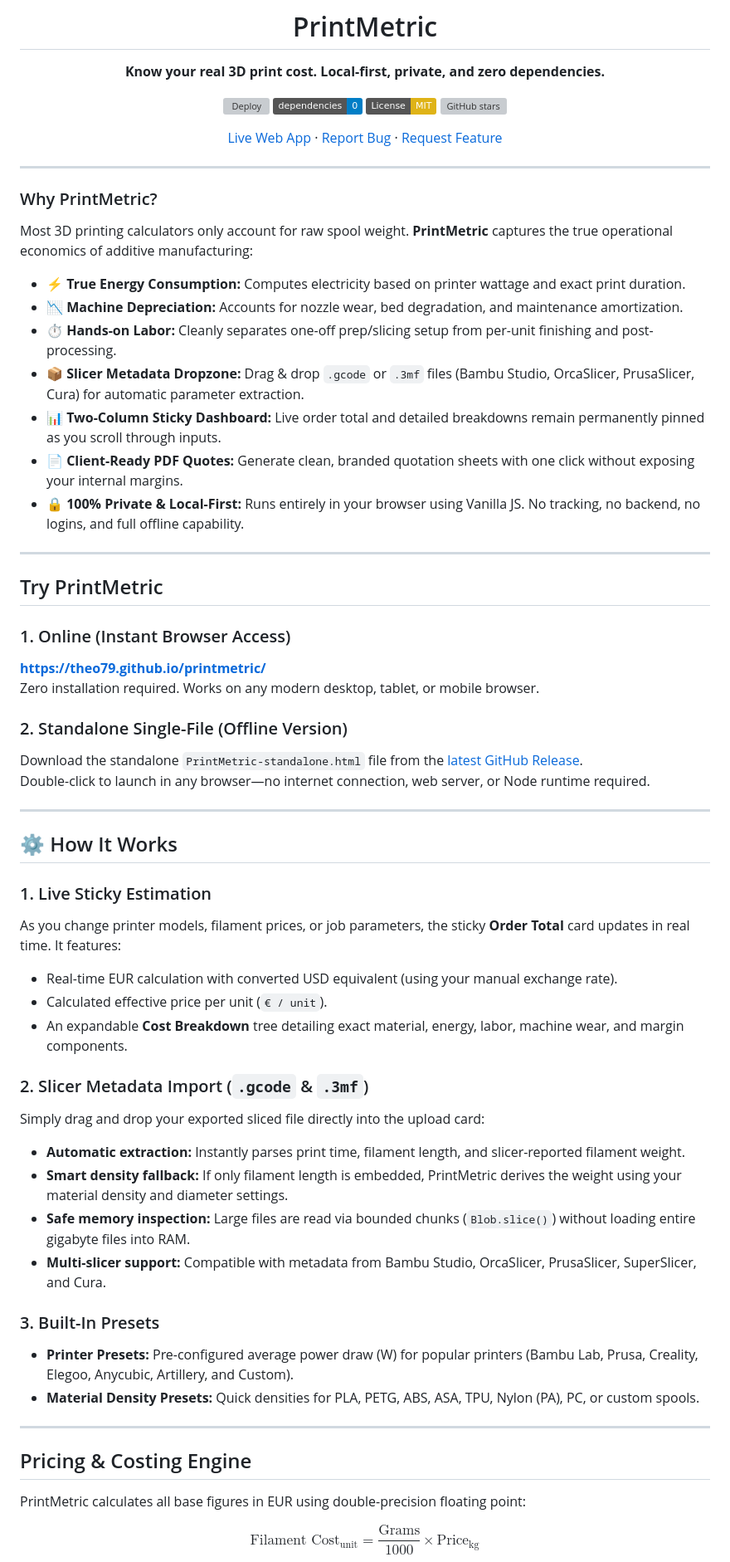
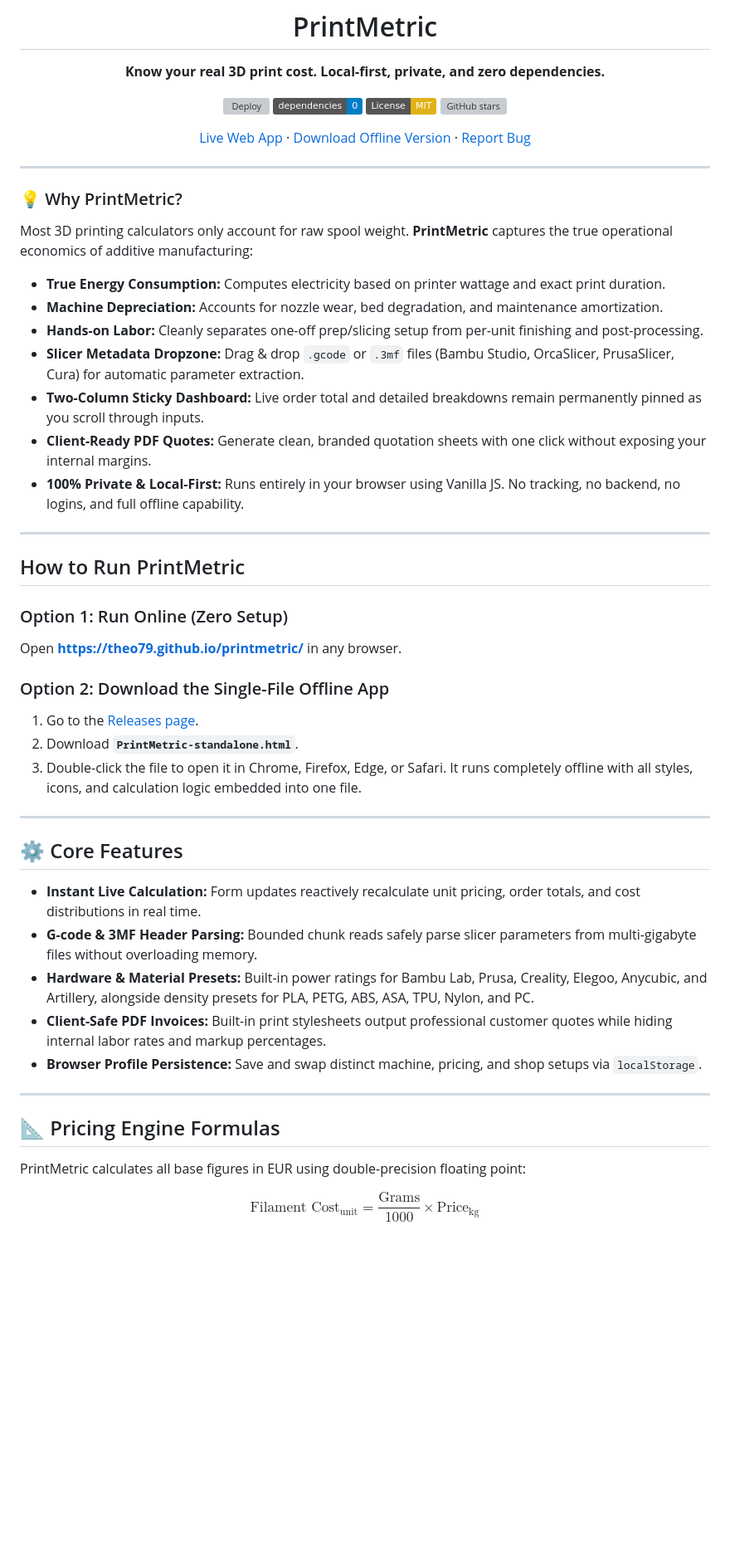
Before and after one commit to theo79/printmetric, a Markdown page: README.md, the part around one of its changes. Shown at 83% size. GitHub-like rendering; badges without logos; blank space fills up the shorter version; grey boxes are pictures that could not be loaded.

Commit message:
docs: finalize clean README with closed code blocks and simplified author

```diff
--- a/README.md
+++ b/README.md
@@ -10,60 +10,50 @@
 [![License: MIT](https://img.shields.io/badge/License-MIT-yellow.svg)](LICENSE)
 [![GitHub stars](https://img.shields.io/github/stars/theo79/printmetric.svg?style=social)](https://github.com/theo79/printmetric)
 
-[Live Web App](https://theo79.github.io/printmetric/) · [Report Bug](https://github.com/theo79/printmetric/issues) · [Request Feature](https://github.com/theo79/printmetric/issues)
+[Live Web App](https://theo79.github.io/printmetric/) · [Download Offline Version](https://github.com/theo79/printmetric/releases) · [Report Bug](https://github.com/theo79/printmetric/issues)
+
 
 </div>
 
 ---
 
-### Why PrintMetric?
+### 💡 Why PrintMetric?
 
 Most 3D printing calculators only account for raw spool weight. **PrintMetric** captures the true operational economics of additive manufacturing:
 
-* ⚡ **True Energy Consumption:** Computes electricity based on printer wattage and exact print duration.
-* 📉 **Machine Depreciation:** Accounts for nozzle wear, bed degradation, and maintenance amortization.
-* ⏱️ **Hands-on Labor:** Cleanly separates one-off prep/slicing setup from per-unit finishing and post-processing.
-* 📦 **Slicer Metadata Dropzone:** Drag & drop `.gcode` or `.3mf` files (Bambu Studio, OrcaSlicer, PrusaSlicer, Cura) for automatic parameter extraction.
-* 📊 **Two-Column Sticky Dashboard:** Live order total and detailed breakdowns remain permanently pinned as you scroll through inputs.
-* 📄 **Client-Ready PDF Quotes:** Generate clean, branded quotation sheets with one click without exposing your internal margins.
-* 🔒 **100% Private & Local-First:** Runs entirely in your browser using Vanilla JS. No tracking, no backend, no logins, and full offline capability.
+* **True Energy Consumption:** Computes electricity based on printer wattage and exact print duration.
+* **Machine Depreciation:** Accounts for nozzle wear, bed degradation, and maintenance amortization.
+* **Hands-on Labor:** Cleanly separates one-off prep/slicing setup from per-unit finishing and post-processing.
+* **Slicer Metadata Dropzone:** Drag & drop `.gcode` or `.3mf` files (Bambu Studio, OrcaSlicer, PrusaSlicer, Cura) for automatic parameter extraction.
+* **Two-Column Sticky Dashboard:** Live order total and detailed breakdowns remain permanently pinned as you scroll through inputs.
+* **Client-Ready PDF Quotes:** Generate clean, branded quotation sheets with one click without exposing your internal margins.
+* **100% Private & Local-First:** Runs entirely in your browser using Vanilla JS. No tracking, no backend, no logins, and full offline capability.
 
 ---
 
-## Try PrintMetric
+## How to Run PrintMetric
 
-### 1. Online (Instant Browser Access)
-**[https://theo79.github.io/printmetric/](https://theo79.github.io/printmetric/)**
-Zero installation required. Works on any modern desktop, tablet, or mobile browser.
+### Option 1: Run Online (Zero Setup)
+Open **[https://theo79.github.io/printmetric/](https://theo79.github.io/printmetric/)** in any browser.
 
-### 2. Standalone Single-File (Offline Version)
-Download the standalone `PrintMetric-standalone.html` file from the [latest GitHub Release](https://github.com/theo79/printmetric/releases).
-Double-click to launch in any browser—no internet connection, web server, or Node runtime required.
+### Option 2: Download the Single-File Offline App
+1. Go to the [Releases page](https://github.com/theo79/printmetric/releases).
+2. Download **`PrintMetric-standalone.html`**.
+3. Double-click the file to open it in Chrome, Firefox, Edge, or Safari. It runs completely offline with all styles, icons, and calculation logic embedded into one file.
 
 ---
 
-## ⚙️ How It Works
+## ⚙️ Core Features
 
-### 1. Live Sticky Estimation
-As you change printer models, filament prices, or job parameters, the sticky **Order Total** card updates in real time. It features:
-* Real-time EUR calculation with converted USD equivalent (using your manual exchange rate).
-* Calculated effective price per unit (`€ / unit`).
-* An expandable **Cost Breakdown** tree detailing exact material, energy, labor, machine wear, and margin components.
-
-### 2. Slicer Metadata Import (`.gcode` & `.3mf`)
-Simply drag and drop your exported sliced file directly into the upload card:
-* **Automatic extraction:** Instantly parses print time, filament length, and slicer-reported filament weight.
-* **Smart density fallback:** If only filament length is embedded, PrintMetric derives the weight using your material density and diameter settings.
-* **Safe memory inspection:** Large files are read via bounded chunks (`Blob.slice()`) without loading entire gigabyte files into RAM.
-* **Multi-slicer support:** Compatible with metadata from Bambu Studio, OrcaSlicer, PrusaSlicer, SuperSlicer, and Cura.
-
-### 3. Built-In Presets
-* **Printer Presets:** Pre-configured average power draw (W) for popular printers (Bambu Lab, Prusa, Creality, Elegoo, Anycubic, Artillery, and Custom).
-* **Material Density Presets:** Quick densities for PLA, PETG, ABS, ASA, TPU, Nylon (PA), PC, or custom spools.
+* **Instant Live Calculation:** Form updates reactively recalculate unit pricing, order totals, and cost distributions in real time.
+* **G-code & 3MF Header Parsing:** Bounded chunk reads safely parse slicer parameters from multi-gigabyte files without overloading memory.
+* **Hardware & Material Presets:** Built-in power ratings for Bambu Lab, Prusa, Creality, Elegoo, Anycubic, and Artillery, alongside density presets for PLA, PETG, ABS, ASA, TPU, Nylon, and PC.
+* **Client-Safe PDF Invoices:** Built-in print stylesheets output professional customer quotes while hiding internal labor rates and markup percentages.
+* **Browser Profile Persistence:** Save and swap distinct machine, pricing, and shop setups via `localStorage`.
 
 ---
 
-## Pricing & Costing Engine
+## 📐 Pricing Engine Formulas
 
 PrintMetric calculates all base figures in EUR using double-precision floating point:
 
```
Also changed, not shown: other parts of README.md (+19 -7 lines).
